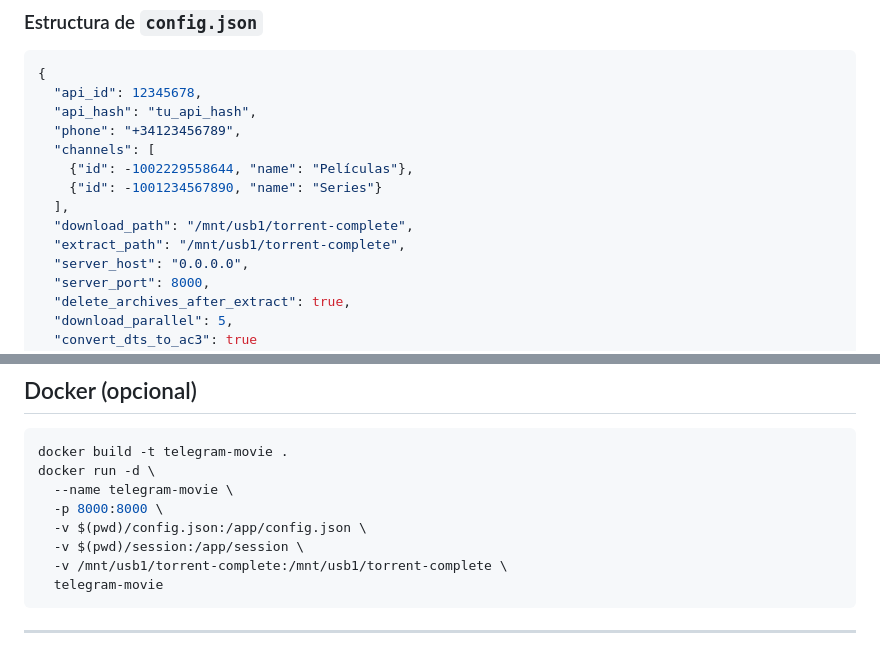
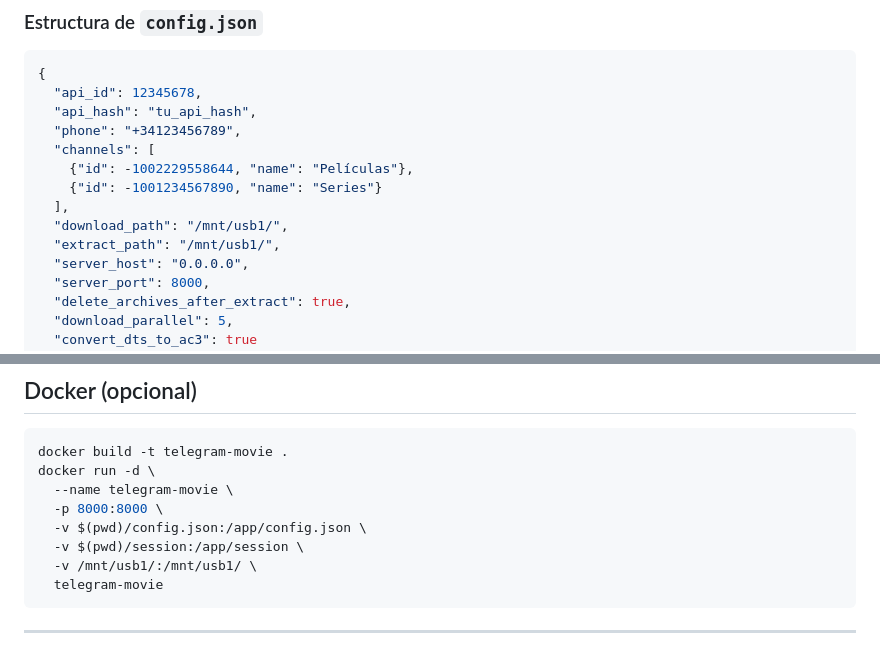
Before and after one commit to elplaton/moviesandchill, a Markdown page: README.md, 2 parts joined by grey strips. Rendered like a GitHub page.

````diff
--- a/README.md
+++ b/README.md
@@ -98,8 +98,8 @@ Copia `.env.example` a `.env` y edita las variables. Las variables de entorno ti
     {"id": -1002229558644, "name": "Películas"},
     {"id": -1001234567890, "name": "Series"}
   ],
-  "download_path": "/mnt/usb1/torrent-complete",
-  "extract_path": "/mnt/usb1/torrent-complete",
+  "download_path": "/mnt/usb1/",
+  "extract_path": "/mnt/usb1/",
   "server_host": "0.0.0.0",
   "server_port": 8000,
   "delete_archives_after_extract": true,
@@ -285,7 +285,7 @@ docker run -d \
   -p 8000:8000 \
   -v $(pwd)/config.json:/app/config.json \
   -v $(pwd)/session:/app/session \
-  -v /mnt/usb1/torrent-complete:/mnt/usb1/torrent-complete \
+  -v /mnt/usb1/:/mnt/usb1/ \
   telegram-movie
 ```
 
````
